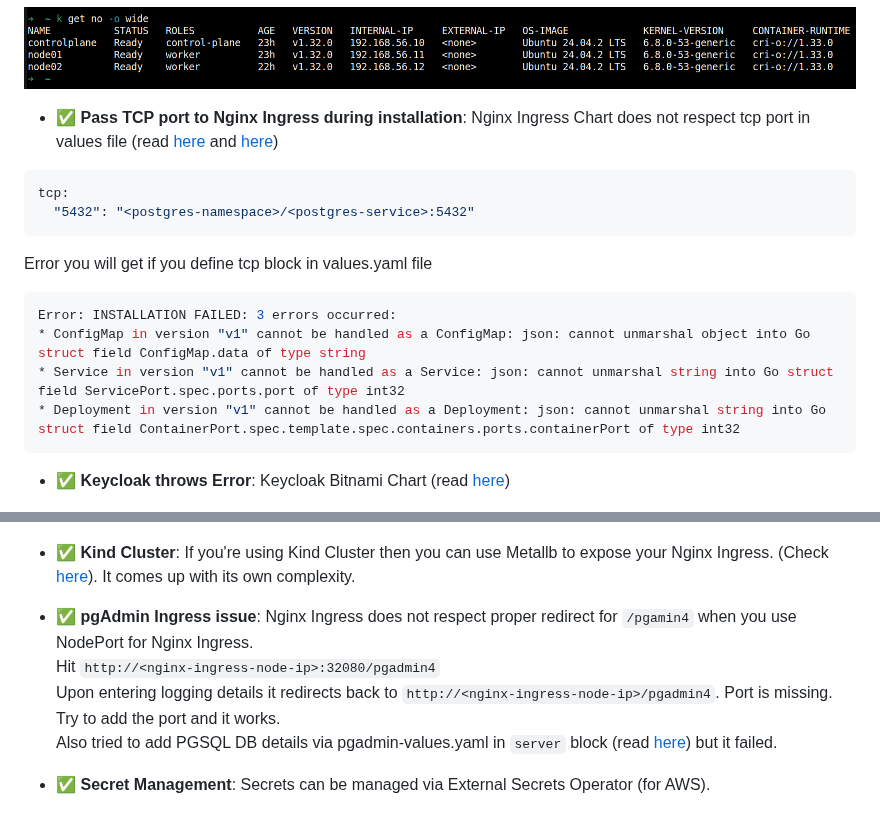
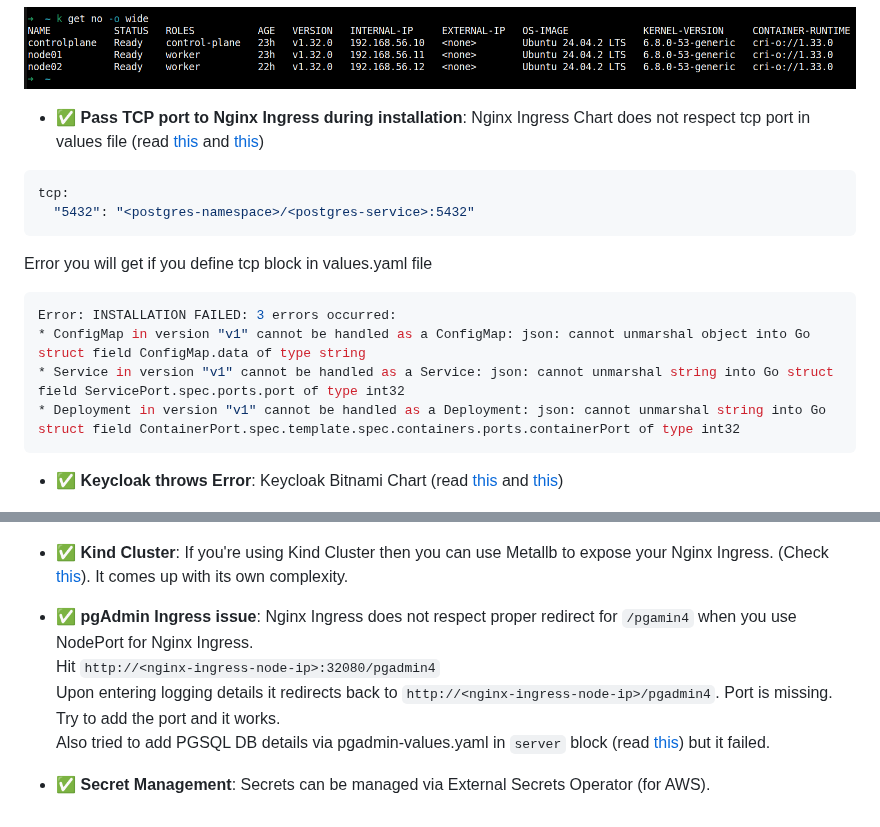
Before and after one commit to sahil-sharma/k8s-stuff, a Markdown page: Readme.md, 2 parts joined by grey strips. Rendered like a GitHub page; folded sections open.

Commit message:
add content

````diff
--- a/Readme.md
+++ b/Readme.md
@@ -74,7 +74,7 @@ k get po,svc,cm -n keycloak
 ![alt text](image-2.png)
 
 - ✅ **Pass TCP port to Nginx Ingress during installation**: Nginx Ingress Chart does not respect tcp port in values file
-(read [here](https://github.com/kubernetes/ingress-nginx/blob/main/docs/user-guide/exposing-tcp-udp-services.md) and [here](https://github.com/kubernetes/ingress-nginx/blob/main/charts/ingress-nginx/values.yaml#L1218))
+(read [this](https://github.com/kubernetes/ingress-nginx/blob/main/docs/user-guide/exposing-tcp-udp-services.md) and [this](https://github.com/kubernetes/ingress-nginx/blob/main/charts/ingress-nginx/values.yaml#L1218))
 
 ```bash
 tcp:
@@ -89,7 +89,7 @@ Error: INSTALLATION FAILED: 3 errors occurred:
 * Service in version "v1" cannot be handled as a Service: json: cannot unmarshal string into Go struct field ServicePort.spec.ports.port of type int32
 * Deployment in version "v1" cannot be handled as a Deployment: json: cannot unmarshal string into Go struct field ContainerPort.spec.template.spec.containers.ports.containerPort of type int32
 ```
-- ✅ **Keycloak throws Error**: Keycloak Bitnami Chart (read [here](https://github.com/keycloak/keycloak/issues/33330))
+- ✅ **Keycloak throws Error**: Keycloak Bitnami Chart (read [this](https://github.com/keycloak/keycloak/issues/33330) and [this](https://github.com/keycloak/keycloak/issues/30471))
 
 ![alt text](image.png)
 
@@ -97,12 +97,12 @@ I have added all the respective headers. Not sure what is missing.
 
 ![alt text](image-3.png)
 
-- ✅ **Kind Cluster**: If you're using Kind Cluster then you can use Metallb to expose your Nginx Ingress. (Check [here](https://metallb.universe.tf/installation/#installation-with-helm)). It comes up with its own complexity.
+- ✅ **Kind Cluster**: If you're using Kind Cluster then you can use Metallb to expose your Nginx Ingress. (Check [this](https://metallb.universe.tf/installation/#installation-with-helm)). It comes up with its own complexity.
 
 - ✅ **pgAdmin Ingress issue**: Nginx Ingress does not respect proper redirect for `/pgamin4` when you use NodePort for Nginx Ingress. \
 Hit `http://<nginx-ingress-node-ip>:32080/pgadmin4` \
 Upon entering logging details it redirects back to `http://<nginx-ingress-node-ip>/pgadmin4`. Port is missing. Try to add the port and it works. \
-Also tried to add PGSQL DB details via pgadmin-values.yaml in `server` block (read [here](https://github.com/rowanruseler/helm-charts/blob/main/charts/pgadmin4/values.yaml#L100)) but it failed.
+Also tried to add PGSQL DB details via pgadmin-values.yaml in `server` block (read [this](https://github.com/rowanruseler/helm-charts/blob/main/charts/pgadmin4/values.yaml#L100)) but it failed.
 
 - ✅ **Secret Management**: Secrets can be managed via External Secrets Operator (for AWS).
 
````
